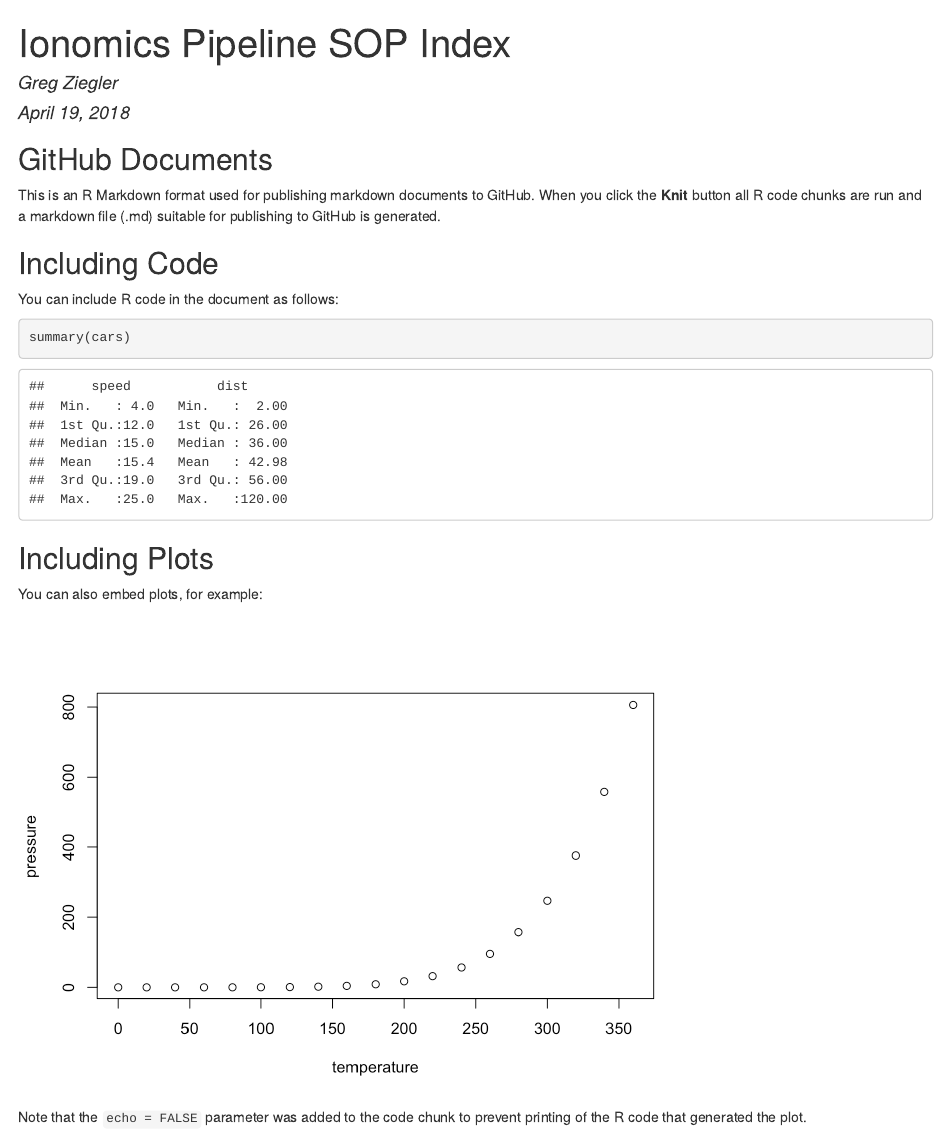
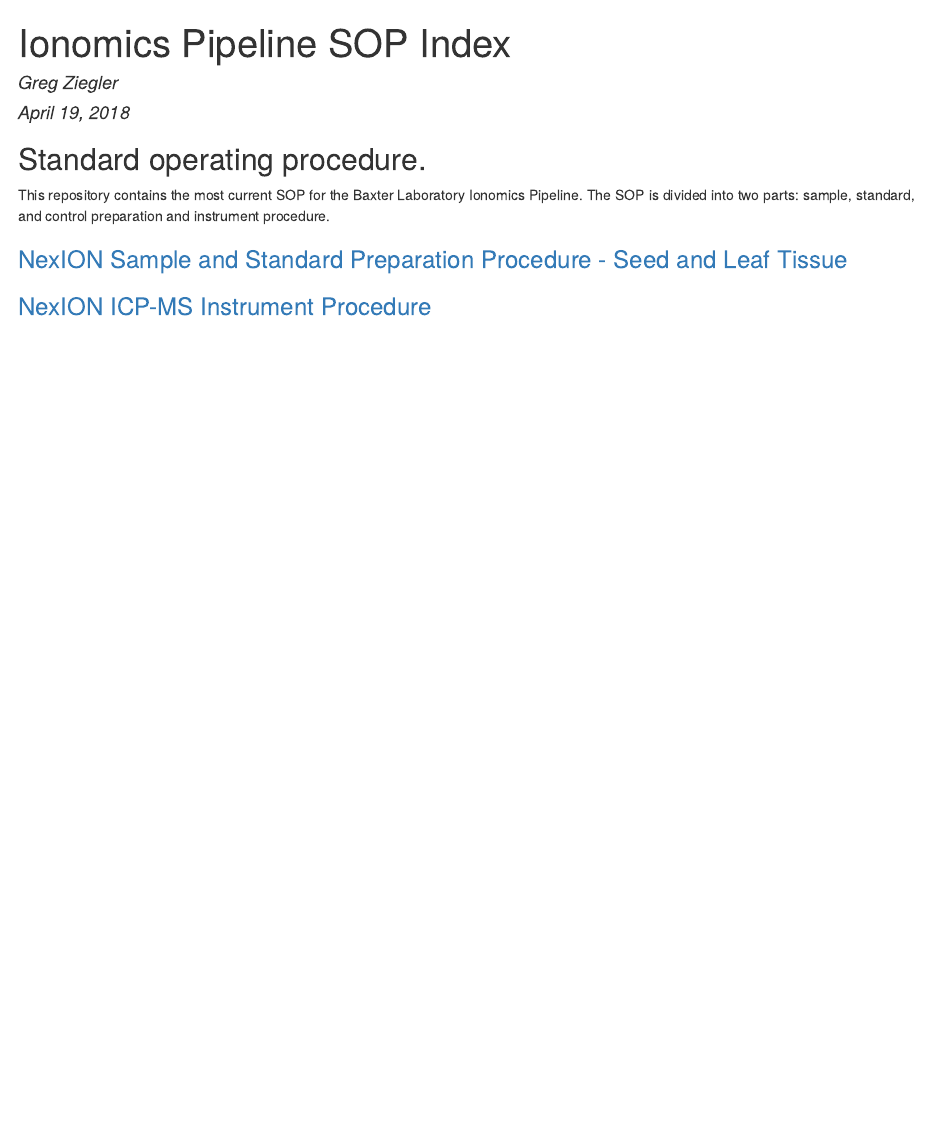
Before and after one commit to baxterlab/IonomicsPipelineSOP, an R Markdown document (index.Rmd): the page in a window 1100 px wide, from its top. The pictures show the output file index.html that the author committed with the source, opened offline; library style sheets and scripts come from the installed R packages.

Commit message:
Rearranging site a bit

````diff
--- a/index.Rmd
+++ b/index.Rmd
@@ -9,24 +9,9 @@ date: "April 19, 2018"
 knitr::opts_chunk$set(echo = TRUE)
 ```
 
-## GitHub Documents
+## Standard operating procedure.
 
-This is an R Markdown format used for publishing markdown documents to GitHub. When you click the **Knit** button all R code chunks are run and a markdown file (.md) suitable for publishing to GitHub is generated.
+This repository contains the most current SOP for the Baxter Laboratory Ionomics Pipeline. The SOP is divided into two parts: sample, standard, and control preparation and instrument procedure.
 
-## Including Code
-
-You can include R code in the document as follows:
-
-```{r cars}
-summary(cars)
-```
-
-## Including Plots
-
-You can also embed plots, for example:
-
-```{r pressure, echo=FALSE}
-plot(pressure)
-```
-
-Note that the `echo = FALSE` parameter was added to the code chunk to prevent printing of the R code that generated the plot.
+###[NexION Sample and Standard Preparation Procedure - Seed and Leaf Tissue](NexIONAnalyticalSampleandStandardsPreparation.html)
+###[NexION ICP-MS Instrument Procedure](NexIONInstrumentProcedure.html)
````
Also changed, not shown: NexIONInstrumentProcedure.Rmd (+2 -2 lines), NexIONInstrumentProcedure.html (added), index.html.
